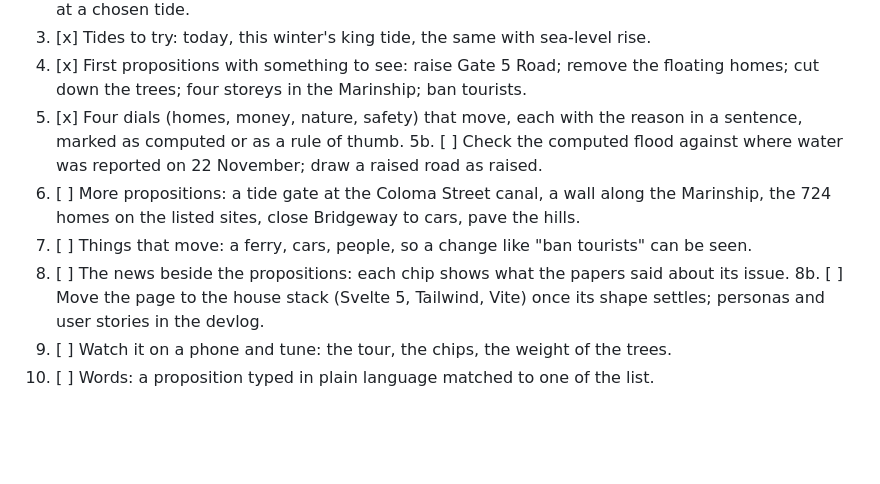
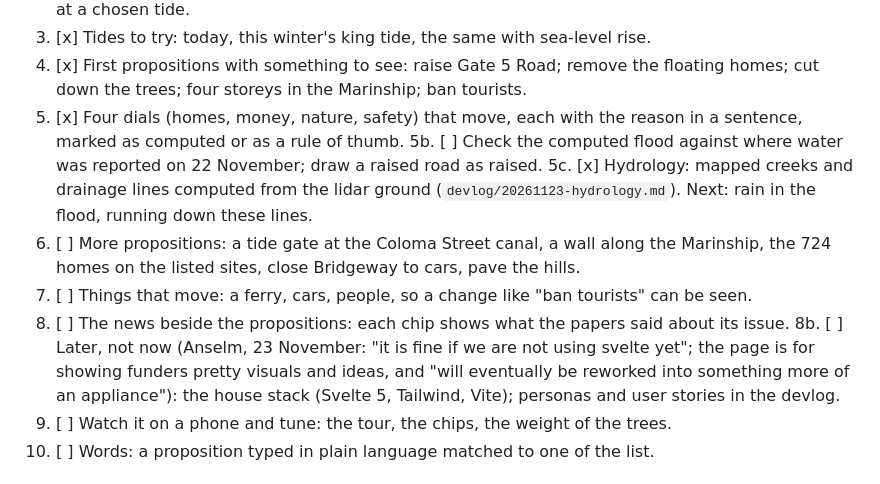
Before and after one commit to anselm/esimv1-playable-sausalito, a Markdown page: todo.md, the part around the change. Drawn GitHub-style; blank space fills up the shorter version.

```diff
--- a/todo.md
+++ b/todo.md
@@ -16,10 +16,11 @@ tray of changes, no split screen. `devlog/20261123-propositions.md`.
 4. [x] First propositions with something to see: raise Gate 5 Road; remove the floating homes; cut down the trees; four storeys in the Marinship; ban tourists.
 5. [x] Four dials (homes, money, nature, safety) that move, each with the reason in a sentence, marked as computed or as a rule of thumb.
 5b. [ ] Check the computed flood against where water was reported on 22 November; draw a raised road as raised.
+5c. [x] Hydrology: mapped creeks and drainage lines computed from the lidar ground (`devlog/20261123-hydrology.md`). Next: rain in the flood, running down these lines.
 6. [ ] More propositions: a tide gate at the Coloma Street canal, a wall along the Marinship, the 724 homes on the listed sites, close Bridgeway to cars, pave the hills.
 7. [ ] Things that move: a ferry, cars, people, so a change like "ban tourists" can be seen.
 8. [ ] The news beside the propositions: each chip shows what the papers said about its issue.
-8b. [ ] Move the page to the house stack (Svelte 5, Tailwind, Vite) once its shape settles; personas and user stories in the devlog.
+8b. [ ] Later, not now (Anselm, 23 November: "it is fine if we are not using svelte yet"; the page is for showing funders pretty visuals and ideas, and "will eventually be reworked into something more of an appliance"): the house stack (Svelte 5, Tailwind, Vite); personas and user stories in the devlog.
 9. [ ] Watch it on a phone and tune: the tour, the chips, the weight of the trees.
 10. [ ] Words: a proposition typed in plain language matched to one of the list.
 
```
Also changed, not shown: devlog/20261123-hydrology.md (added, +31 -0 lines), devlog/img/20261123-hydrology.jpg (added), 5 other files.
